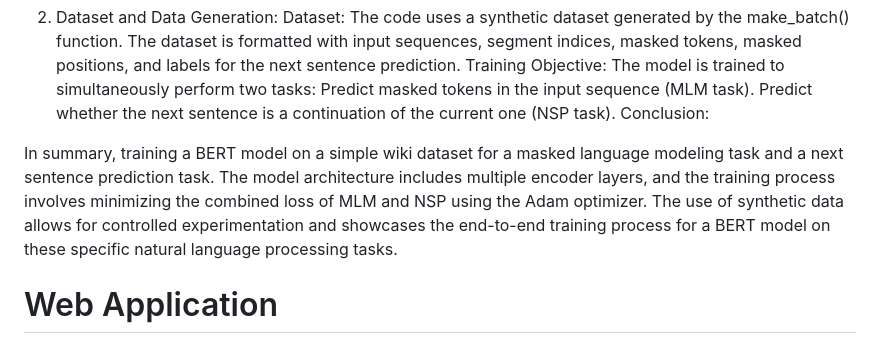
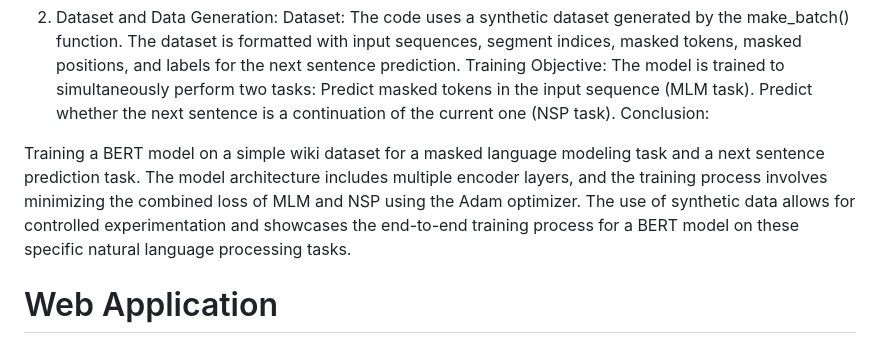
Before and after one commit to ntesh21/nlp-assignment-a5-sentence-bert, a Markdown page: README.md, the part around the change. GitHub-like rendering.

```diff
--- a/README.md
+++ b/README.md
@@ -35,7 +35,7 @@ Predict masked tokens in the input sequence (MLM task).
 Predict whether the next sentence is a continuation of the current one (NSP task).
 Conclusion:
 
-In summary, training a BERT model on a simple wiki dataset for a masked language modeling task and a next sentence prediction task. The model architecture includes multiple encoder layers, and the training process involves minimizing the combined loss of MLM and NSP using the Adam optimizer. The use of synthetic data allows for controlled experimentation and showcases the end-to-end training process for a BERT model on these specific natural language processing tasks.
+Training a BERT model on a simple wiki dataset for a masked language modeling task and a next sentence prediction task. The model architecture includes multiple encoder layers, and the training process involves minimizing the combined loss of MLM and NSP using the Adam optimizer. The use of synthetic data allows for controlled experimentation and showcases the end-to-end training process for a BERT model on these specific natural language processing tasks.
 
 
 Web Application
```
